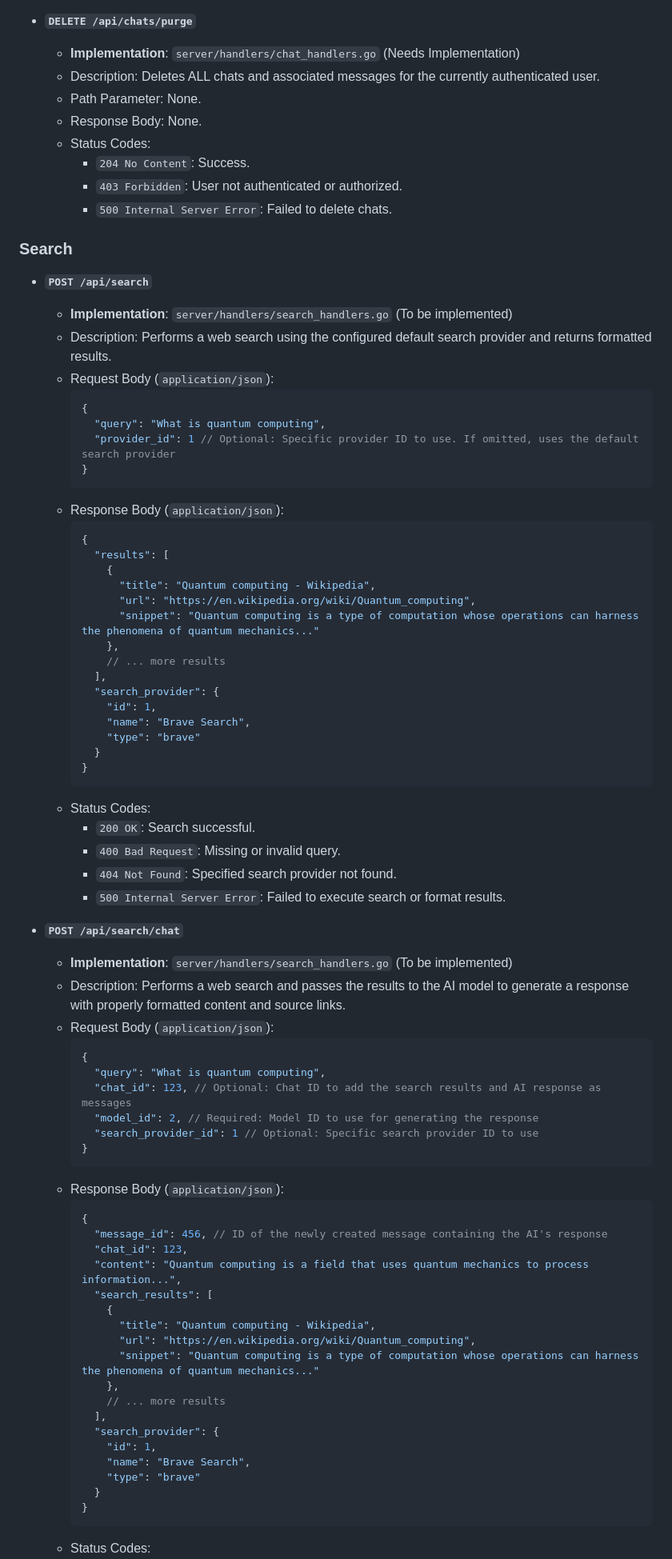
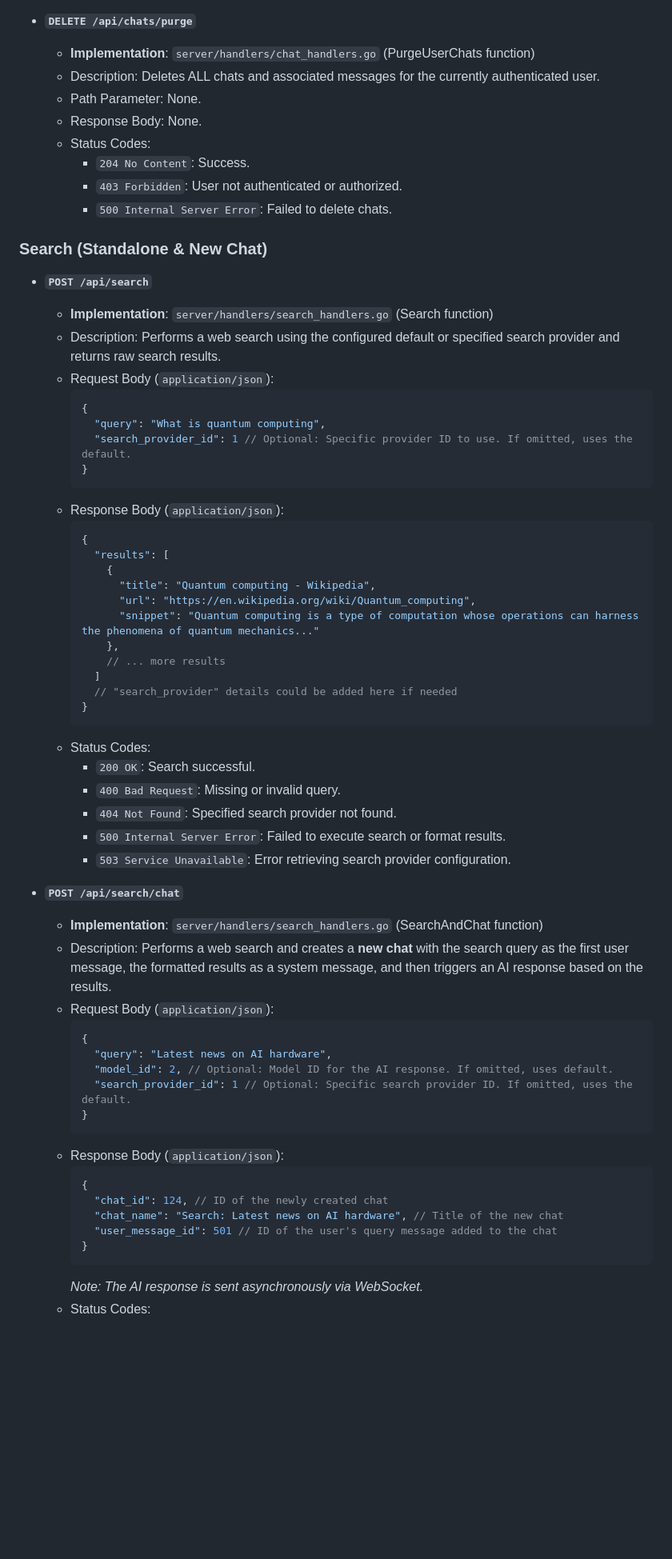
Before and after one commit to RamboRogers/cyberai, a Markdown page: API.md, the part around the change printed below. Shown: that part at 80% size. Drawn GitHub-style; blank space fills up the shorter version.

````diff
--- a/API.md
+++ b/API.md
@@ -731,7 +731,7 @@ Authentication/Authorization: *TODO: All user routes should require standard use
         *   `500 Internal Server Error`: Failed to delete chat.
 
 *   **`DELETE /api/chats/purge`**
-    *   **Implementation**: `server/handlers/chat_handlers.go` (Needs Implementation)
+    *   **Implementation**: `server/handlers/chat_handlers.go` (PurgeUserChats function)
     *   Description: Deletes ALL chats and associated messages for the currently authenticated user.
     *   Path Parameter: None.
     *   Response Body: None.
@@ -740,16 +740,16 @@ Authentication/Authorization: *TODO: All user routes should require standard use
         *   `403 Forbidden`: User not authenticated or authorized.
         *   `500 Internal Server Error`: Failed to delete chats.
 
-### Search
+### Search (Standalone & New Chat)
 
 *   **`POST /api/search`**
-    *   **Implementation**: `server/handlers/search_handlers.go` (To be implemented)
-    *   Description: Performs a web search using the configured default search provider and returns formatted results.
+    *   **Implementation**: `server/handlers/search_handlers.go` (Search function)
+    *   Description: Performs a web search using the configured default or specified search provider and returns raw search results.
     *   Request Body (`application/json`):
         ```json
         {
           "query": "What is quantum computing",
-          "provider_id": 1 // Optional: Specific provider ID to use. If omitted, uses the default search provider
+          "search_provider_id": 1 // Optional: Specific provider ID to use. If omitted, uses the default.
         }
         ```
     *   Response Body (`application/json`):
@@ -762,12 +762,8 @@ Authentication/Authorization: *TODO: All user routes should require standard use
               "snippet": "Quantum computing is a type of computation whose operations can harness the phenomena of quantum mechanics..."
             },
             // ... more results
-          ],
-          "search_provider": {
-            "id": 1,
-            "name": "Brave Search",
-            "type": "brave"
-          }
+          ]
+          // "search_provider" details could be added here if needed
         }
         ```
     *   Status Codes:
@@ -775,38 +771,26 @@ Authentication/Authorization: *TODO: All user routes should require standard use
         *   `400 Bad Request`: Missing or invalid query.
         *   `404 Not Found`: Specified search provider not found.
         *   `500 Internal Server Error`: Failed to execute search or format results.
+        *   `503 Service Unavailable`: Error retrieving search provider configuration.
 
 *   **`POST /api/search/chat`**
-    *   **Implementation**: `server/handlers/search_handlers.go` (To be implemented)
-    *   Description: Performs a web search and passes the results to the AI model to generate a response with properly formatted content and source links.
+    *   **Implementation**: `server/handlers/search_handlers.go` (SearchAndChat function)
+    *   Description: Performs a web search and creates a **new chat** with the search query as the first user message, the formatted results as a system message, and then triggers an AI response based on the results.
     *   Request Body (`application/json`):
         ```json
         {
-          "query": "What is quantum computing",
-          "chat_id": 123, // Optional: Chat ID to add the search results and AI response as messages
-          "model_id": 2, // Required: Model ID to use for generating the response
-          "search_provider_id": 1 // Optional: Specific search provider ID to use
+          "query": "Latest news on AI hardware",
+          "model_id": 2, // Optional: Model ID for the AI response. If omitted, uses default.
+          "search_provider_id": 1 // Optional: Specific search provider ID. If omitted, uses the default.
         }
         ```
     *   Response Body (`application/json`):
         ```json
         {
-          "message_id": 456, // ID of the newly created message containing the AI's response
-          "chat_id": 123,
-          "content": "Quantum computing is a field that uses quantum mechanics to process information...",
-          "search_results": [
-            {
-              "title": "Quantum computing - Wikipedia",
-              "url": "https://en.wikipedia.org/wiki/Quantum_computing",
-              "snippet": "Quantum computing is a type of computation whose operations can harness the phenomena of quantum mechanics..."
-            },
-            // ... more results
-          ],
-          "search_provider": {
-            "id": 1,
-            "name": "Brave Search",
-            "type": "brave"
-          }
+          "chat_id": 124, // ID of the newly created chat
+          "chat_name": "Search: Latest news on AI hardware", // Title of the new chat
+          "user_message_id": 501 // ID of the user's query message added to the chat
         }
         ```
+        *Note: The AI response is sent asynchronously via WebSocket.*
     *   Status Codes:
````
Also changed, not shown: other parts of API.md (+40 -8 lines), README.md (+5 -0 lines).
